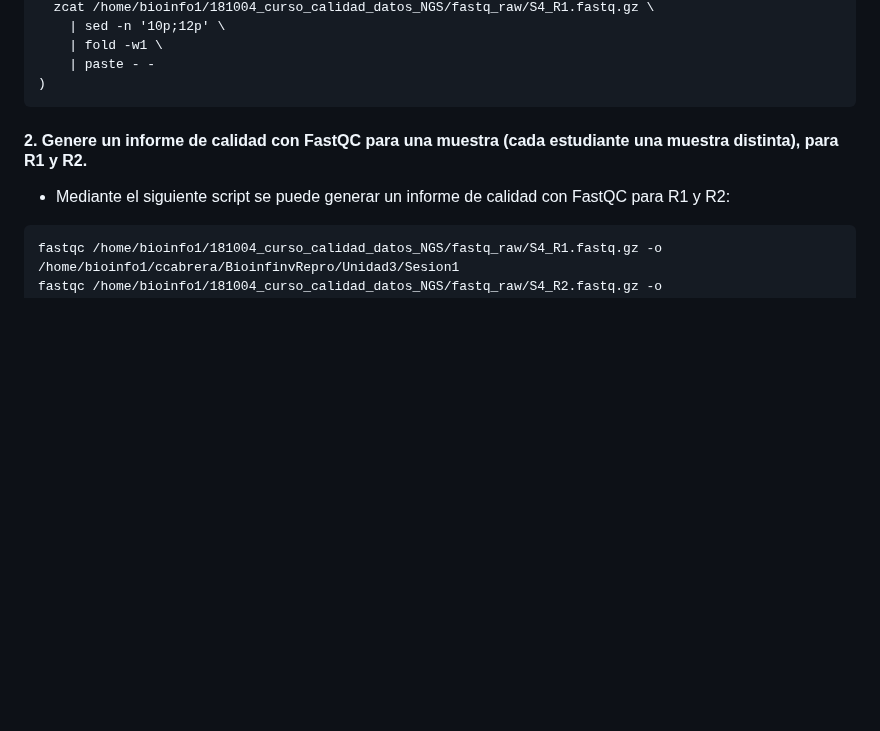
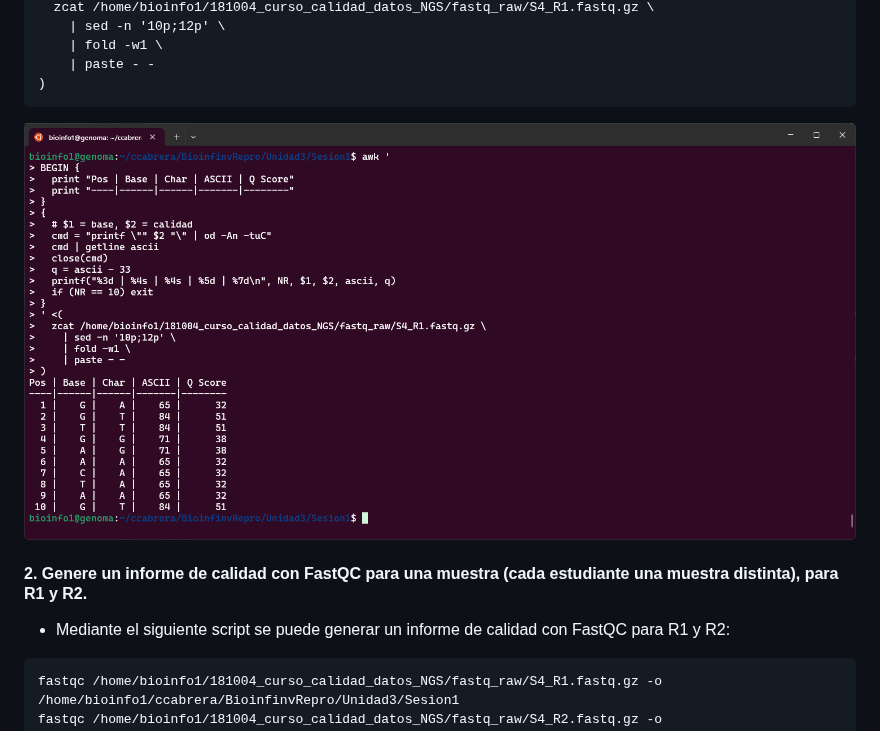
Before and after one commit to camilocabrera7/Tareas_BioinfRepro2025_CDCG, a Markdown page: Tarea_3.1/Ejercicios_tarea_3.1.md, the part around one of its changes. Drawn GitHub-style; blank space fills up the shorter version.

````diff
--- a/Tarea_3.1/Ejercicios_tarea_3.1.md
+++ b/Tarea_3.1/Ejercicios_tarea_3.1.md
@@ -118,6 +118,7 @@ BEGIN {
     | paste - -
 )
 ```
+![Figura 3](./images/fig4.png)
 
 #### 2. Genere un informe de calidad con FastQC para una muestra (cada estudiante una muestra distinta), para R1 y R2.
   * Mediante el siguiente script se puede generar un informe de calidad con FastQC para R1 y R2:
````
Also changed, not shown: other parts of Tarea_3.1/Ejercicios_tarea_3.1.md (+1 -1 lines).
